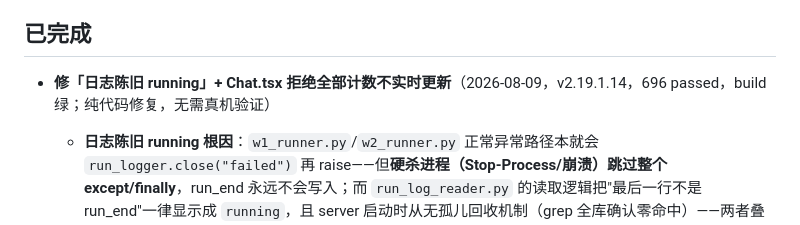
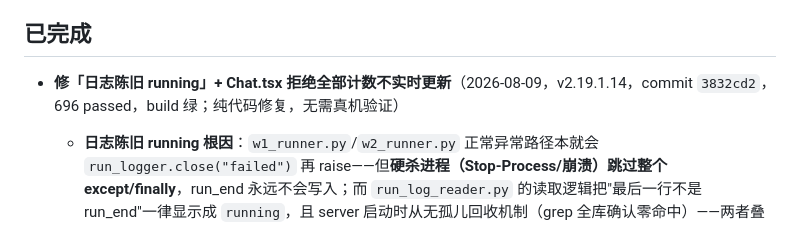
Before and after one commit to FloatGuA/open-job-finder, a Markdown page: PROGRESS.md, the part around the change. GitHub-like rendering.

```diff
--- a/PROGRESS.md
+++ b/PROGRESS.md
@@ -110,7 +110,7 @@
 
 ## 已完成
 
-- **修「日志陈旧 running」+ Chat.tsx 拒绝全部计数不实时更新**（2026-08-09，v2.19.1.14，696 passed，build 绿；纯代码修复，无需真机验证）
+- **修「日志陈旧 running」+ Chat.tsx 拒绝全部计数不实时更新**（2026-08-09，v2.19.1.14，commit `3832cd2`，696 passed，build 绿；纯代码修复，无需真机验证）
   - **日志陈旧 running 根因**：`w1_runner.py`/`w2_runner.py` 正常异常路径本就会 `run_logger.close("failed")` 再 raise——但**硬杀进程（Stop-Process/崩溃）跳过整个 except/finally**，run_end 永远不会写入；而 `run_log_reader.py` 的读取逻辑把"最后一行不是 run_end"一律显示成 `running`，且 server 启动时从无孤儿回收机制（grep 全库确认零命中）——两者叠加就是 Logs 页面卡死在 running 不会消失。
   - **修复**：新增 `services/run_logger.reconcile_orphaned_runs()`，server 启动时调用一次。判据干净：**进程刚启动，此刻不可能有任何 run 在真实运行**，所以任何"最后一行非 run_end"的 run 文件在此刻都是无歧义的孤儿——不是靠猜的启发式。给孤儿 run 追加一条合成 `run_end`（`status="failed"`, summary 注明"orphaned: 进程随服务器重启已消失"），复用既有 `failed` 状态词表（前端 Logs 页已有红色渲染，不用改前端）。只追加不改写，保持 JSONL 只增量写的既有纪律。`dashboard/server.py` 的 `startup()` 挂载调用 + 日志行。测试 +3（孤儿闭合/正常结束不动/无 runs 目录）。
   - **顺带清理**：Chat.tsx「一键拒绝全部」按钮三处用了未实时更新的 `conversations.length`（个别处理只改字段不移除数组项，长度不随之收缩），改用页面实际渲染用的 `tabScoped.length`；纯显示层修复，后端 `dismiss_all_pending_replies` 的 SQL 作用域本就按 DB 实时 `reply_status='pending'` 走，不受影响。
```
Also changed, not shown: PITFALLS.md (+11 -0 lines).
